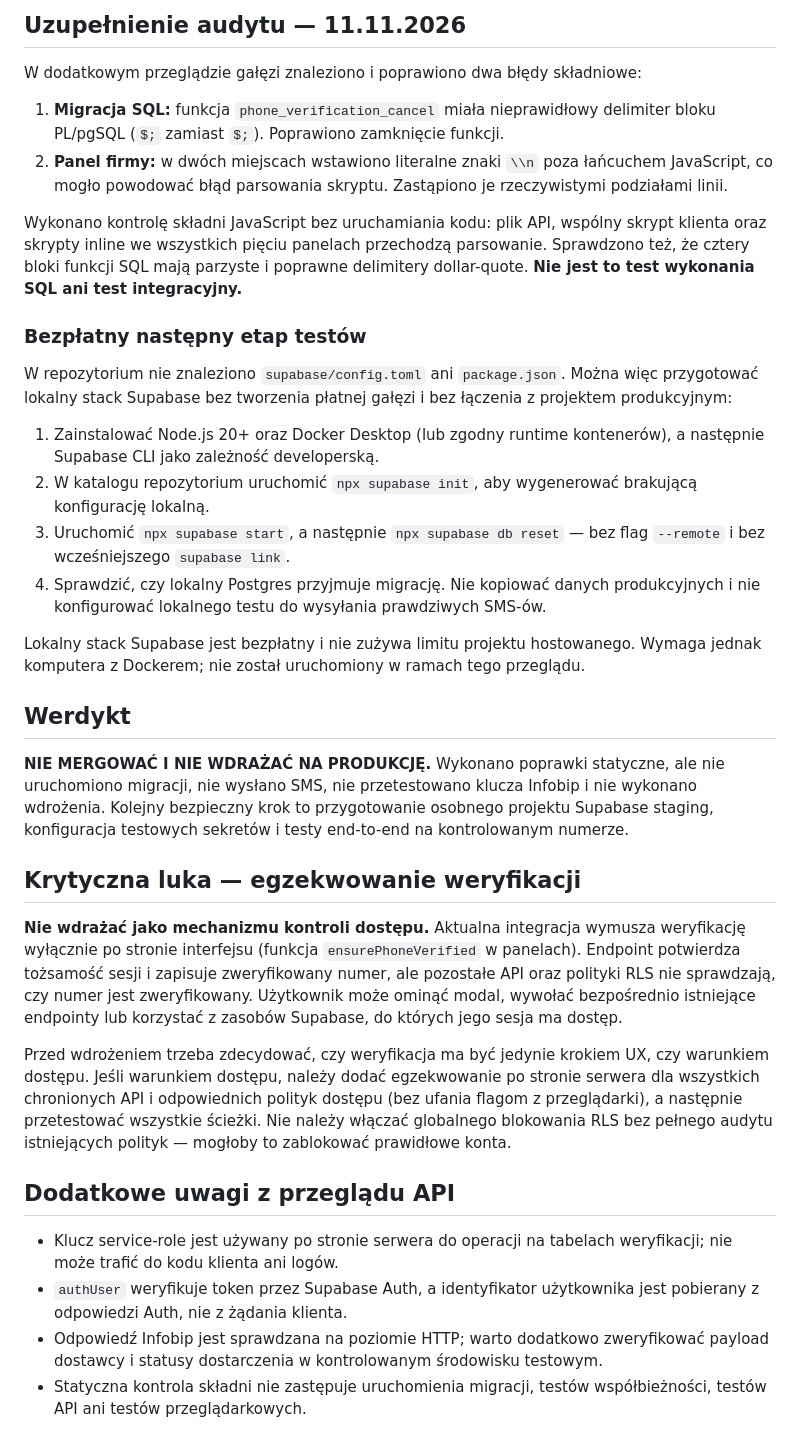
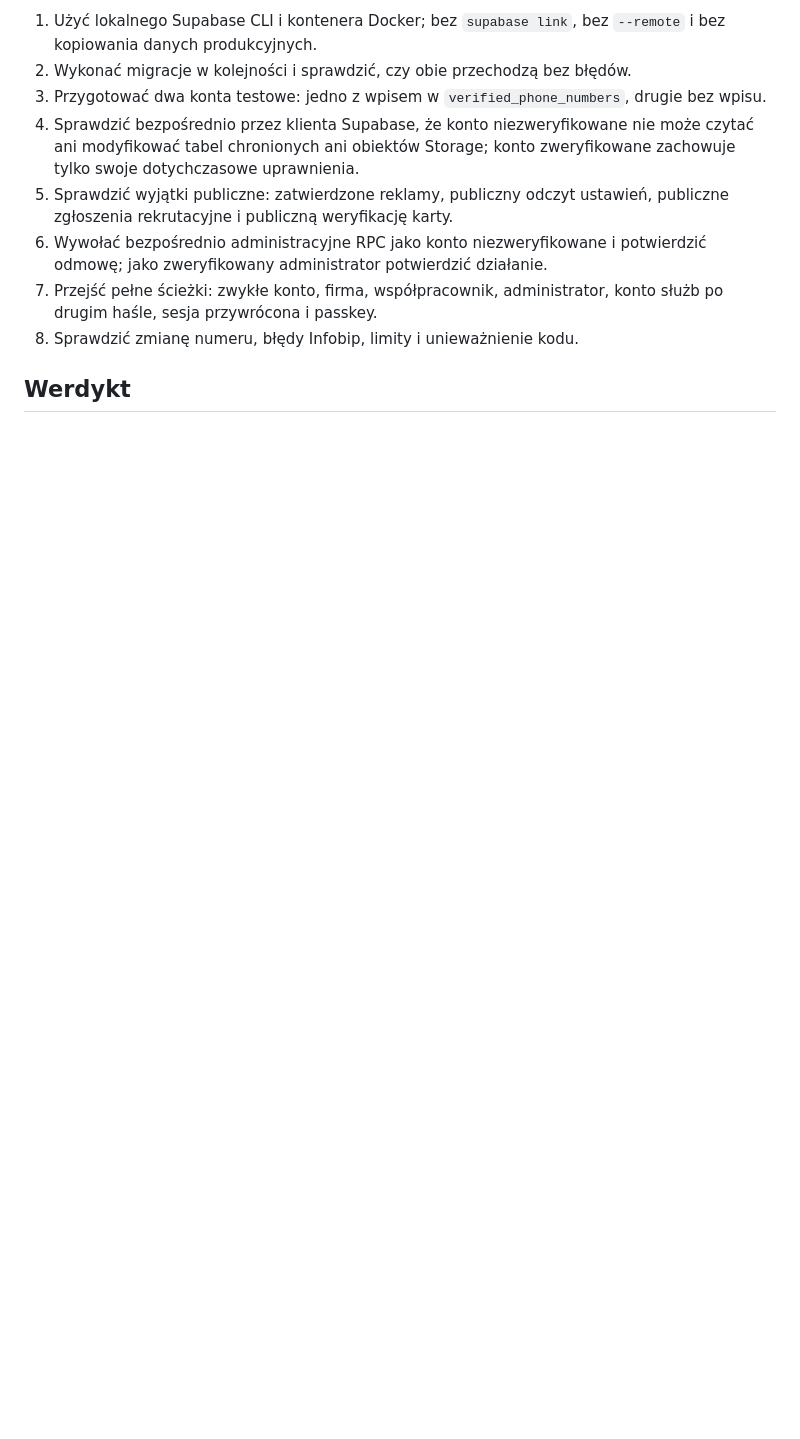
Before and after one commit to sacharwiczkrystian-spec/wspomnienia-Roza-Krystian, a Markdown page: docs/phone-verification-audit.md, the part around one of its changes. Rendered like a GitHub page; blank space fills up the shorter version.

```diff
--- a/docs/phone-verification-audit.md
+++ b/docs/phone-verification-audit.md
@@ -36,41 +46,12 @@ Przejrzano gałąź `feature/infobip-phone-verification`, w szczególności:
 
-
-## Uzupełnienie audytu — 11.11.2026
-
-W dodatkowym przeglądzie gałęzi znaleziono i poprawiono dwa błędy składniowe:
-
-1. **Migracja SQL:** funkcja `phone_verification_cancel` miała nieprawidłowy delimiter bloku PL/pgSQL (`$;` zamiast `$;`). Poprawiono zamknięcie funkcji.
-2. **Panel firmy:** w dwóch miejscach wstawiono literalne znaki `\\n` poza łańcuchem JavaScript, co mogło powodować błąd parsowania skryptu. Zastąpiono je rzeczywistymi podziałami linii.
-
-Wykonano kontrolę składni JavaScript bez uruchamiania kodu: plik API, wspólny skrypt klienta oraz skrypty inline we wszystkich pięciu panelach przechodzą parsowanie. Sprawdzono też, że cztery bloki funkcji SQL mają parzyste i poprawne delimitery dollar-quote. **Nie jest to test wykonania SQL ani test integracyjny.**
-
-### Bezpłatny następny etap testów
-
-W repozytorium nie znaleziono `supabase/config.toml` ani `package.json`. Można więc przygotować lokalny stack Supabase bez tworzenia płatnej gałęzi i bez łączenia z projektem produkcyjnym:
-
-1. Zainstalować Node.js 20+ oraz Docker Desktop (lub zgodny runtime kontenerów), a następnie Supabase CLI jako zależność developerską.
-2. W katalogu repozytorium uruchomić `npx supabase init`, aby wygenerować brakującą konfigurację lokalną.
-3. Uruchomić `npx supabase start`, a następnie `npx supabase db reset` — bez flag `--remote` i bez wcześniejszego `supabase link`.
-4. Sprawdzić, czy lokalny Postgres przyjmuje migrację. Nie kopiować danych produkcyjnych i nie konfigurować lokalnego testu do wysyłania prawdziwych SMS-ów.
-
-Lokalny stack Supabase jest bezpłatny i nie zużywa limitu projektu hostowanego. Wymaga jednak komputera z Dockerem; nie został uruchomiony w ramach tego przeglądu.
+1. Użyć lokalnego Supabase CLI i kontenera Docker; bez `supabase link`, bez `--remote` i bez kopiowania danych produkcyjnych.
+2. Wykonać migracje w kolejności i sprawdzić, czy obie przechodzą bez błędów.
+3. Przygotować dwa konta testowe: jedno z wpisem w `verified_phone_numbers`, drugie bez wpisu.
+4. Sprawdzić bezpośrednio przez klienta Supabase, że konto niezweryfikowane nie może czytać ani modyfikować tabel chronionych ani obiektów Storage; konto zweryfikowane zachowuje tylko swoje dotychczasowe uprawnienia.
+5. Sprawdzić wyjątki publiczne: zatwierdzone reklamy, publiczny odczyt ustawień, publiczne zgłoszenia rekrutacyjne i publiczną weryfikację karty.
+6. Wywołać bezpośrednio administracyjne RPC jako konto niezweryfikowane i potwierdzić odmowę; jako zweryfikowany administrator potwierdzić działanie.
+7. Przejść pełne ścieżki: zwykłe konto, firma, współpracownik, administrator, konto służb po drugim haśle, sesja przywrócona i passkey.
+8. Sprawdzić zmianę numeru, błędy Infobip, limity i unieważnienie kodu.
 
 ## Werdykt
 
-**NIE MERGOWAĆ I NIE WDRAŻAĆ NA PRODUKCJĘ.** Wykonano poprawki statyczne, ale nie uruchomiono migracji, nie wysłano SMS, nie przetestowano klucza Infobip i nie wykonano wdrożenia. Kolejny bezpieczny krok to przygotowanie osobnego projektu Supabase staging, konfiguracja testowych sekretów i testy end-to-end na kontrolowanym numerze.
-
-
-## Krytyczna luka — egzekwowanie weryfikacji
-
-**Nie wdrażać jako mechanizmu kontroli dostępu.** Aktualna integracja wymusza weryfikację wyłącznie po stronie interfejsu (funkcja `ensurePhoneVerified` w panelach). Endpoint potwierdza tożsamość sesji i zapisuje zweryfikowany numer, ale pozostałe API oraz polityki RLS nie sprawdzają, czy numer jest zweryfikowany. Użytkownik może ominąć modal, wywołać bezpośrednio istniejące endpointy lub korzystać z zasobów Supabase, do których jego sesja ma dostęp.
-
-Przed wdrożeniem trzeba zdecydować, czy weryfikacja ma być jedynie krokiem UX, czy warunkiem dostępu. Jeśli warunkiem dostępu, należy dodać egzekwowanie po stronie serwera dla wszystkich chronionych API i odpowiednich polityk dostępu (bez ufania flagom z przeglądarki), a następnie przetestować wszystkie ścieżki. Nie należy włączać globalnego blokowania RLS bez pełnego audytu istniejących polityk — mogłoby to zablokować prawidłowe konta.
-
-## Dodatkowe uwagi z przeglądu API
-
-- Klucz service-role jest używany po stronie serwera do operacji na tabelach weryfikacji; nie może trafić do kodu klienta ani logów.
-- `authUser` weryfikuje token przez Supabase Auth, a identyfikator użytkownika jest pobierany z odpowiedzi Auth, nie z żądania klienta.
-- Odpowiedź Infobip jest sprawdzana na poziomie HTTP; warto dodatkowo zweryfikować payload dostawcy i statusy dostarczenia w kontrolowanym środowisku testowym.
-- Statyczna kontrola składni nie zastępuje uruchomienia migracji, testów współbieżności, testów API ani testów przeglądarkowych.
-
-
```
Also changed, not shown: other parts of docs/phone-verification-audit.md (+35 -45 lines).
